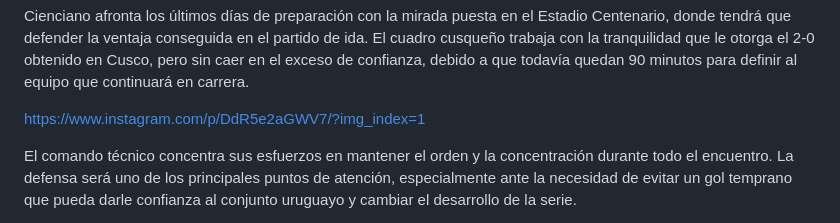
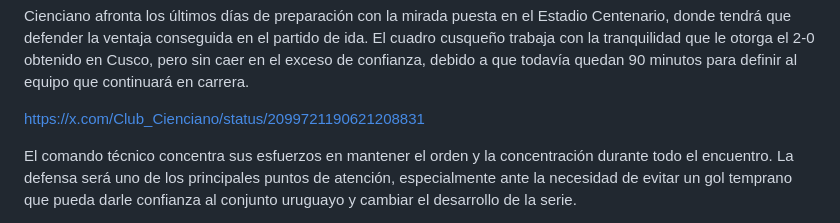
Before and after one commit to 07lonnie/LA-GACELA, a Markdown page: contenido/noticias/2026-09-14-cienciano-prepara-su-última-batalla-para-llegar-a-semifinales.md, the part around the change. Drawn GitHub-style.

Commit message:
Update Noticias “2026-09-14-cienciano-prepara-su-última-batalla-para-llegar-a-semifinales”

```diff
--- a/contenido/noticias/2026-09-14-cienciano-prepara-su-última-batalla-para-llegar-a-semifinales.md
+++ b/contenido/noticias/2026-09-14-cienciano-prepara-su-última-batalla-para-llegar-a-semifinales.md
@@ -18,7 +18,7 @@ tags: COPA SUDAMERICANA | CIENCIANO | MOTEVIDEO CITY TORQUE
 ---
 Cienciano afronta los últimos días de preparación con la mirada puesta en el Estadio Centenario, donde tendrá que defender la ventaja conseguida en el partido de ida. El cuadro cusqueño trabaja con la tranquilidad que le otorga el 2-0 obtenido en Cusco, pero sin caer en el exceso de confianza, debido a que todavía quedan 90 minutos para definir al equipo que continuará en carrera.
 
-<https://www.instagram.com/p/DdR5e2aGWV7/?img_index=1>
+https://x.com/Club_Cienciano/status/2099721190621208831
 
 El comando técnico concentra sus esfuerzos en mantener el orden y la concentración durante todo el encuentro. La defensa será uno de los principales puntos de atención, especialmente ante la necesidad de evitar un gol temprano que pueda darle confianza al conjunto uruguayo y cambiar el desarrollo de la serie.
 
```
